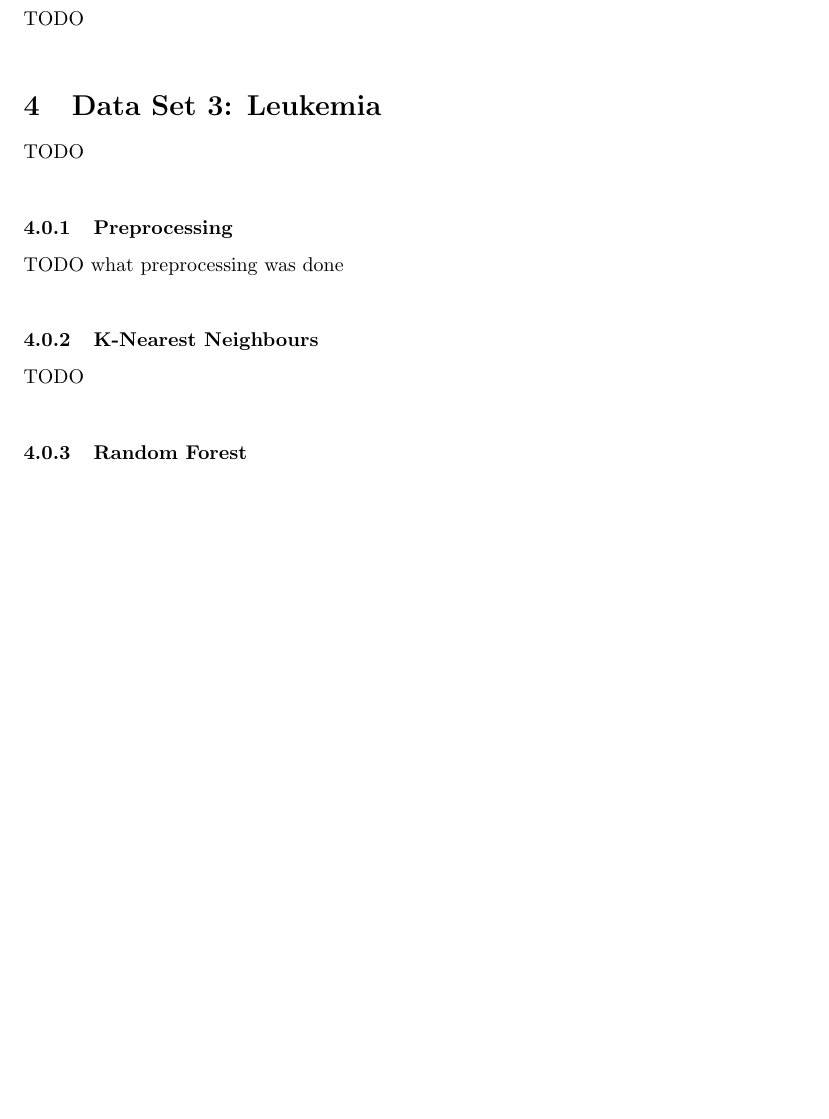
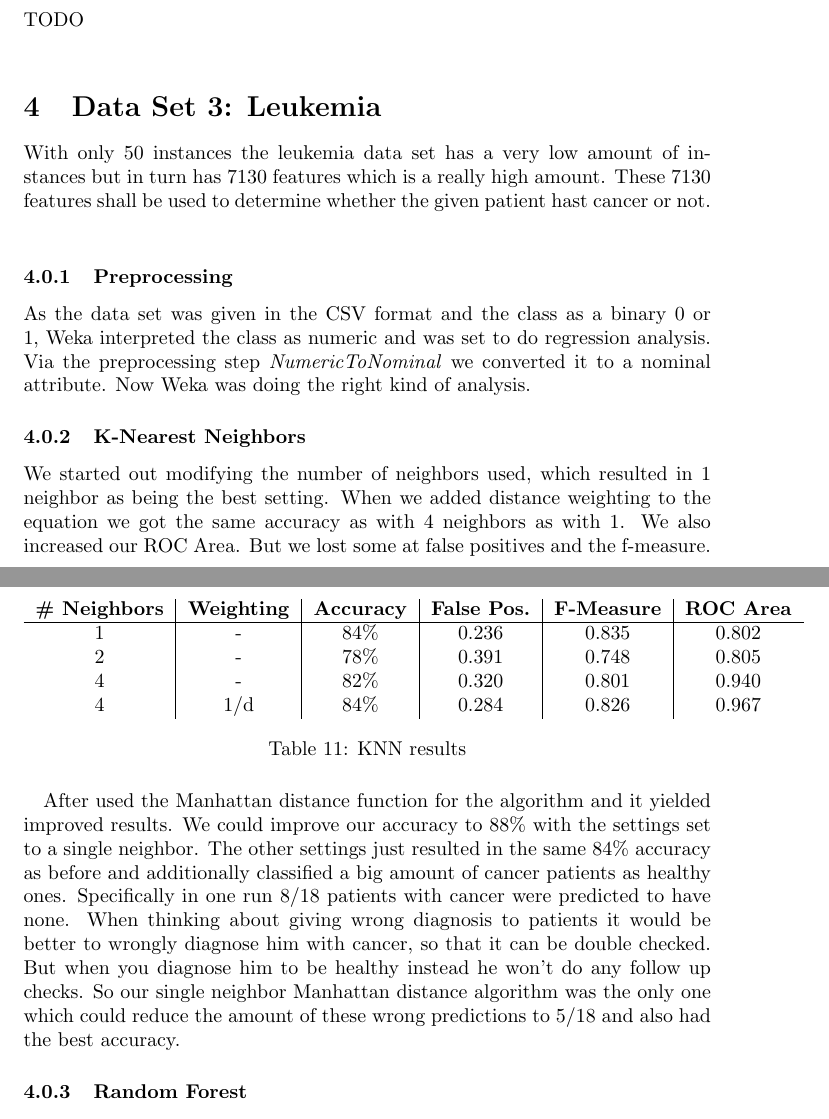
Before and after one commit to msigwart/ML-Exercise2, a LaTeX document (report/sig-alternate-sample.tex): part of page 13 of 14 before the commit and two parts of pages 13 and 14 of 15 after it, the two joined at a grey line, cut so that both start at the same text, the shorter picture padded with empty space. Compiled offline with pdfLaTeX.

Commit message:
worked on leukemia

```diff
--- a/report/sig-alternate-sample.tex
+++ b/report/sig-alternate-sample.tex
@@ -532,11 +534,26 @@ TODO\\
 
 % Section Data Set 3
 \section{Data Set 3: Leukemia}
-TODO\\
+With only 50 instances the leukemia data set has a very low amount of instances but in turn has 7130 features which is a really high amount. These 7130 features shall be used to determine whether the given patient hast cancer or not.  \\
 \subsubsection{Preprocessing}
-TODO what preprocessing was done\\
-\subsubsection{K-Nearest Neighbours}
-TODO\\
+As the data set was given in the CSV format and the class as a binary 0 or 1, Weka interpreted the class as numeric and was set to do regression analysis. Via the preprocessing step \emph{NumericToNominal} we converted it to a nominal attribute. Now Weka was doing the right kind of analysis.
+\subsubsection{K-Nearest Neighbors}
+We started out modifying the number of neighbors used, which resulted in 1 neighbor as being the best setting. When we added distance weighting to the equation we got the same accuracy as with 4 neighbors as with 1. We also increased our ROC Area.  But we lost some at false positives and the f-measure. \\
+
+\begin{center}
+\begin{tabular}{ c | c | c | c | c | c }
+\textbf{\# Neighbors} & \textbf{Weighting} & \textbf{Accuracy} & \textbf{False Pos.} & \textbf{F-Measure} & \textbf{ROC Area}\\
+\hline
+1 & - & 84\% & 0.236 & 0.835 &  0.802\\
+2 & - & 78\% & 0.391 & 0.748 & 0.805\\
+4 & - & 82\% & 0.320 & 0.801 & 0.940\\
+4 & 1/d &  84\% & 0.284 & 0.826 & 0.967\\
+\end{tabular}
+\captionof{table}{KNN results}
+\end{center}
+
+\paragraph{}After used the Manhattan distance function for the algorithm and it yielded improved results. We could improve our accuracy to 88\% with the settings set to a single neighbor. The other settings just resulted in the same 84\% accuracy as before and additionally classified a big amount of cancer patients as healthy ones. Specifically in one run 8/18 patients with cancer were predicted to have none. When thinking about giving wrong diagnosis to patients it would be better to wrongly diagnose him with cancer, so that it can be double checked. But when you diagnose him to be healthy instead he won't do any follow up checks. So our single neighbor Manhattan distance algorithm was the only one which could reduce the amount of these wrong predictions to 5/18 and also had the best accuracy.
+
 \subsubsection{Random Forest}
 TODO\\
 \subsubsection{Decision Tree - 48J}
```
Also changed, not shown: report/sig-alternate-sample.pdf, report/sig-alternate-sample.tex (2 more changed lines).
